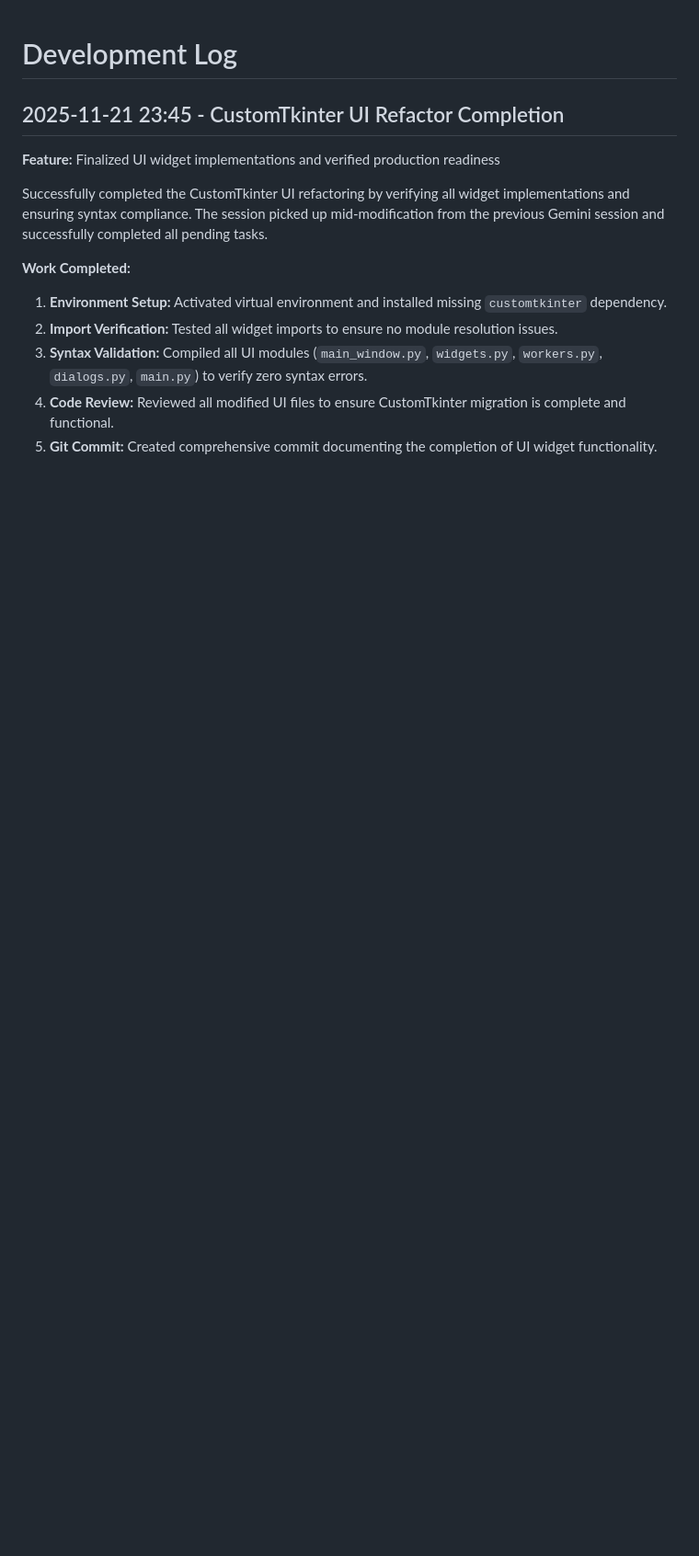
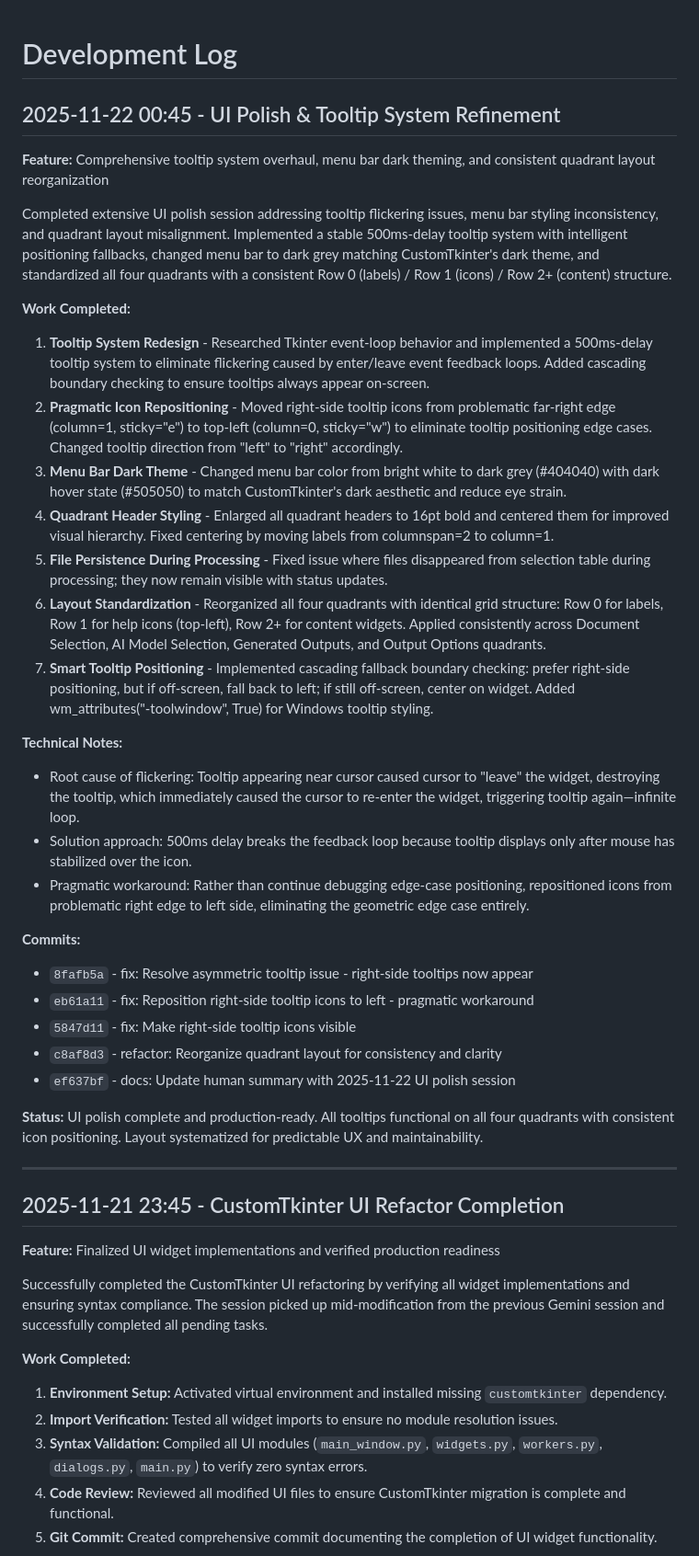
Before and after one commit to nono638/CaseSummarizer, a Markdown page: development_log.md, the part around the change. Shown: that part at 92% size. Drawn GitHub-style; blank space fills up the shorter version.

Commit message:
docs: Update development log with 2025-11-22 UI polish session details

```diff
--- a/development_log.md
+++ b/development_log.md
@@ -1,4 +1,34 @@
 # Development Log
+
+## 2025-11-22 00:45 - UI Polish & Tooltip System Refinement
+**Feature:** Comprehensive tooltip system overhaul, menu bar dark theming, and consistent quadrant layout reorganization
+
+Completed extensive UI polish session addressing tooltip flickering issues, menu bar styling inconsistency, and quadrant layout misalignment. Implemented a stable 500ms-delay tooltip system with intelligent positioning fallbacks, changed menu bar to dark grey matching CustomTkinter's dark theme, and standardized all four quadrants with a consistent Row 0 (labels) / Row 1 (icons) / Row 2+ (content) structure.
+
+**Work Completed:**
+1. **Tooltip System Redesign** - Researched Tkinter event-loop behavior and implemented a 500ms-delay tooltip system to eliminate flickering caused by enter/leave event feedback loops. Added cascading boundary checking to ensure tooltips always appear on-screen.
+2. **Pragmatic Icon Repositioning** - Moved right-side tooltip icons from problematic far-right edge (column=1, sticky="e") to top-left (column=0, sticky="w") to eliminate tooltip positioning edge cases. Changed tooltip direction from "left" to "right" accordingly.
+3. **Menu Bar Dark Theme** - Changed menu bar color from bright white to dark grey (#404040) with dark hover state (#505050) to match CustomTkinter's dark aesthetic and reduce eye strain.
+4. **Quadrant Header Styling** - Enlarged all quadrant headers to 16pt bold and centered them for improved visual hierarchy. Fixed centering by moving labels from columnspan=2 to column=1.
+5. **File Persistence During Processing** - Fixed issue where files disappeared from selection table during processing; they now remain visible with status updates.
+6. **Layout Standardization** - Reorganized all four quadrants with identical grid structure: Row 0 for labels, Row 1 for help icons (top-left), Row 2+ for content widgets. Applied consistently across Document Selection, AI Model Selection, Generated Outputs, and Output Options quadrants.
+7. **Smart Tooltip Positioning** - Implemented cascading fallback boundary checking: prefer right-side positioning, but if off-screen, fall back to left; if still off-screen, center on widget. Added wm_attributes("-toolwindow", True) for Windows tooltip styling.
+
+**Technical Notes:**
+- Root cause of flickering: Tooltip appearing near cursor caused cursor to "leave" the widget, destroying the tooltip, which immediately caused the cursor to re-enter the widget, triggering tooltip again—infinite loop.
+- Solution approach: 500ms delay breaks the feedback loop because tooltip displays only after mouse has stabilized over the icon.
+- Pragmatic workaround: Rather than continue debugging edge-case positioning, repositioned icons from problematic right edge to left side, eliminating the geometric edge case entirely.
+
+**Commits:**
+- `8fafb5a` - fix: Resolve asymmetric tooltip issue - right-side tooltips now appear
+- `eb61a11` - fix: Reposition right-side tooltip icons to left - pragmatic workaround
+- `5847d11` - fix: Make right-side tooltip icons visible
+- `c8af8d3` - refactor: Reorganize quadrant layout for consistency and clarity
+- `ef637bf` - docs: Update human summary with 2025-11-22 UI polish session
+
+**Status:** UI polish complete and production-ready. All tooltips functional on all four quadrants with consistent icon positioning. Layout systematized for predictable UX and maintainability.
+
+---
 
 ## 2025-11-21 23:45 - CustomTkinter UI Refactor Completion
 **Feature:** Finalized UI widget implementations and verified production readiness
```
